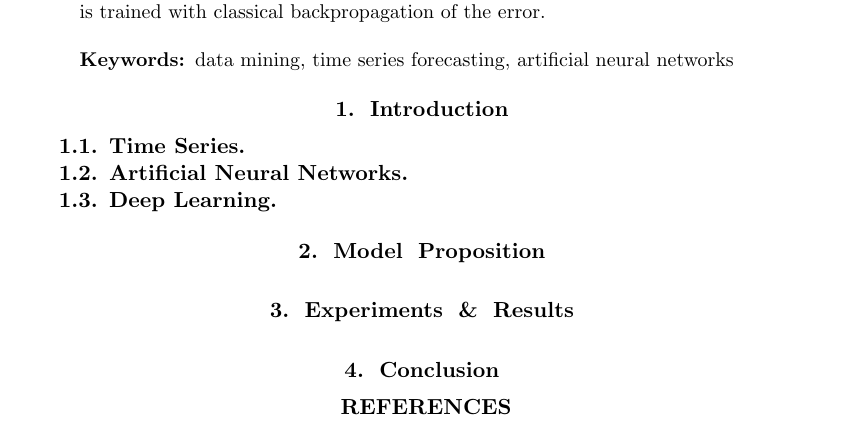
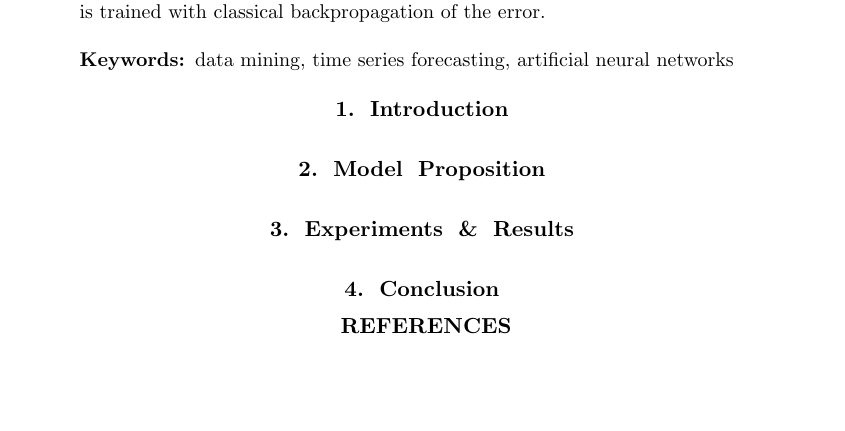
Before and after one commit to TodorBalabanov/DCCN18-Distributed-Computer-and-Communication-Networks-2018, a LaTeX paper (Self-Rising-Tri-Layers-MLP-for-Time-Series-Forecasting/Balabanov_Blagoev_Dineva.tex): part of the page, cut so that both start at the same text. Compiled offline with pdfLaTeX.

```diff
--- a/Self-Rising-Tri-Layers-MLP-for-Time-Series-Forecasting/paper.tex
+++ b/Self-Rising-Tri-Layers-MLP-for-Time-Series-Forecasting/Balabanov_Blagoev_Dineva.tex
@@ -49,11 +46,11 @@
 
 \section{Introduction}
 
-\subsection{Time Series}
+%\subsection{Time Series}
 
-\subsection{Artificial Neural Networks}
+%\subsection{Artificial Neural Networks}
 
-\subsection{Deep Learning}
+%\subsection{Deep Learning}
 
 \section{Model Proposition}
 
```
Also changed, not shown: Self-Rising-Tri-Layers-MLP-for-Time-Series-Forecasting/Balabanov_Blagoev_Dineva.tex (3 more changed lines).
